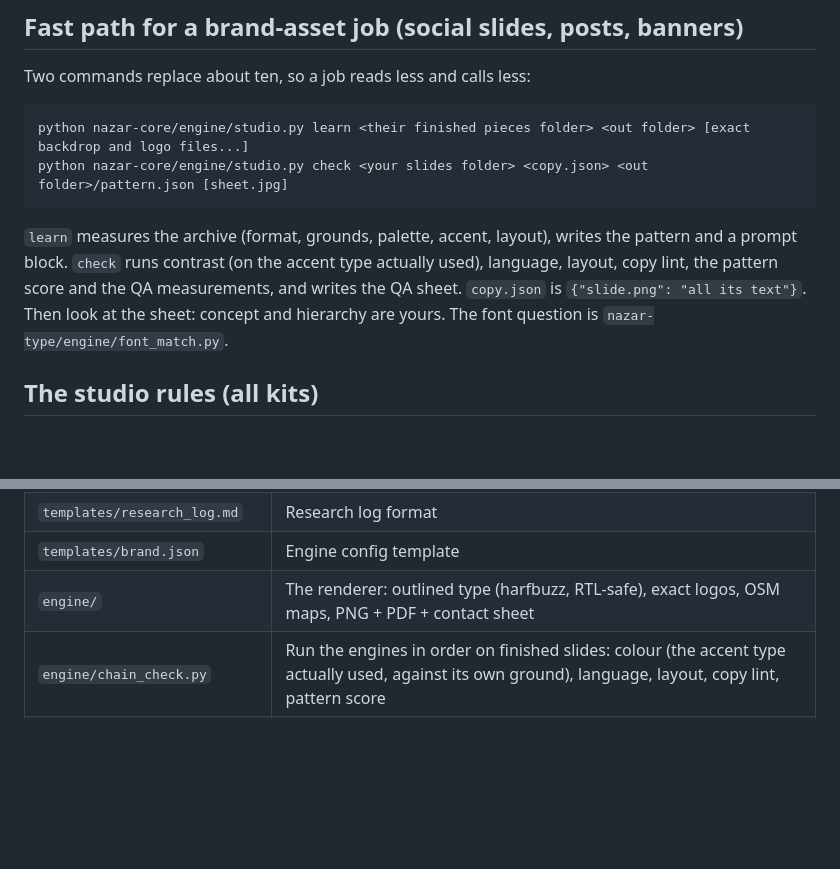
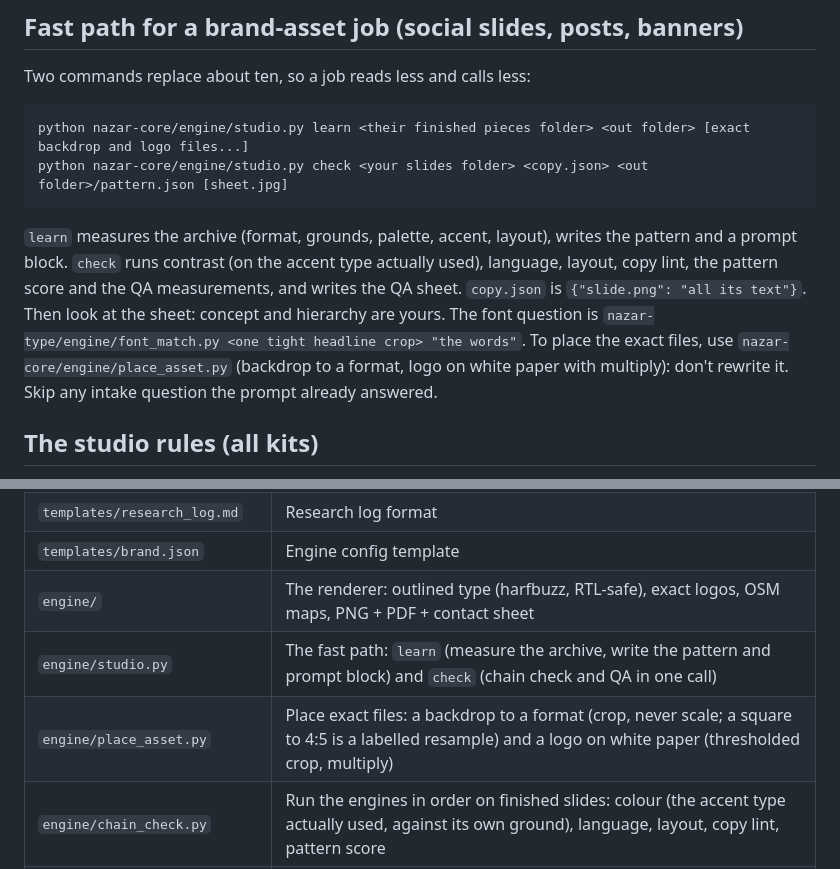
Before and after one commit to Kaifrizwan12/nazar-studio, a Markdown page: nazar-core/SKILL.md, 2 parts joined by grey strips. Drawn GitHub-style; blank space fills up the shorter version.

````diff
--- a/nazar-core/SKILL.md
+++ b/nazar-core/SKILL.md
@@ -13,7 +13,7 @@ Two commands replace about ten, so a job reads less and calls less:
 python nazar-core/engine/studio.py learn <their finished pieces folder> <out folder> [exact backdrop and logo files...]
 python nazar-core/engine/studio.py check <your slides folder> <copy.json> <out folder>/pattern.json [sheet.jpg]
 ```
-`learn` measures the archive (format, grounds, palette, accent, layout), writes the pattern and a prompt block. `check` runs contrast (on the accent type actually used), language, layout, copy lint, the pattern score and the QA measurements, and writes the QA sheet. `copy.json` is `{"slide.png": "all its text"}`. Then look at the sheet: concept and hierarchy are yours. The font question is `nazar-type/engine/font_match.py`.
+`learn` measures the archive (format, grounds, palette, accent, layout), writes the pattern and a prompt block. `check` runs contrast (on the accent type actually used), language, layout, copy lint, the pattern score and the QA measurements, and writes the QA sheet. `copy.json` is `{"slide.png": "all its text"}`. Then look at the sheet: concept and hierarchy are yours. The font question is `nazar-type/engine/font_match.py <one tight headline crop> "the words"`. To place the exact files, use `nazar-core/engine/place_asset.py` (backdrop to a format, logo on white paper with multiply): don't rewrite it. Skip any intake question the prompt already answered.
 
 ## The studio rules (all kits)
 0. **The user's prompt leads.** Kits are add-ons: pull the pieces that serve the request (a rule, a checklist, an engine), skip the rest, and never let a kit's workflow override what was asked. If a kit and the prompt disagree, follow the prompt and mention the trade-off in one line.
@@ -45,6 +45,8 @@ python nazar-core/engine/studio.py check <your slides folder> <copy.json> <out f
 | `templates/research_log.md` | Research log format |
 | `templates/brand.json` | Engine config template |
 | `engine/` | The renderer: outlined type (harfbuzz, RTL-safe), exact logos, OSM maps, PNG + PDF + contact sheet |
+| `engine/studio.py` | The fast path: `learn` (measure the archive, write the pattern and prompt block) and `check` (chain check and QA in one call) |
+| `engine/place_asset.py` | Place exact files: a backdrop to a format (crop, never scale; a square to 4:5 is a labelled resample) and a logo on white paper (thresholded crop, multiply) |
 | `engine/chain_check.py` | Run the engines in order on finished slides: colour (the accent type actually used, against its own ground), language, layout, copy lint, pattern score |
 | `engine/qa_views.py` | The QA's measurable methods as a tool: sheet (full, squint, phone size), left edges, margins, headline-to-subline gaps, smallest text at phone width |
 | `references/scenarios.md` | Seven scenarios, each with the prompt a real person writes, which kits run, and what is tested |
````
Also changed, not shown: README.md (+14 -4 lines), nazar-voiceprint/LESSONS.md (+2 -0 lines), assets/demo-real-archive.jpg, assets/demo-tokens.jpg, 4 other files.
